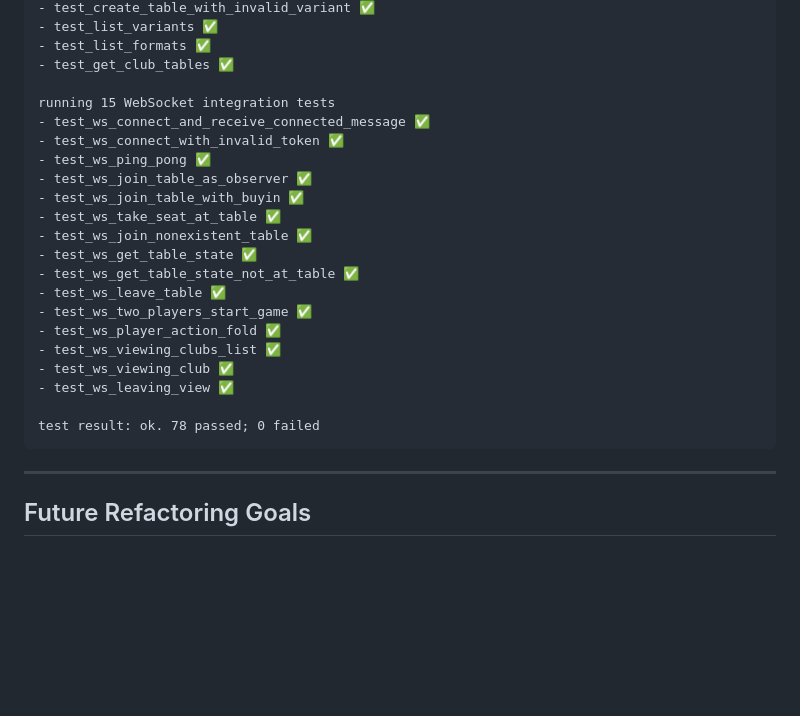
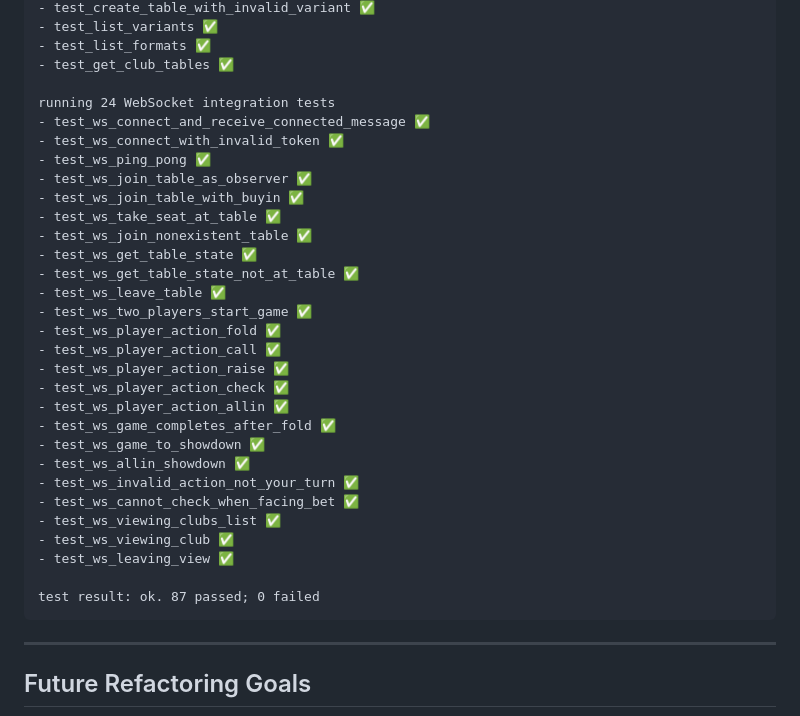
Before and after one commit to Avataren/poker_clubs, a Markdown page: REFACTORING_STATUS.md, the part around one of its changes. Rendered like a GitHub page; blank space fills up the shorter version.

````diff
--- a/REFACTORING_STATUS.md
+++ b/REFACTORING_STATUS.md
@@ -239,7 +271,7 @@ running 17 HTTP API integration tests
 - test_list_formats ✅
 - test_get_club_tables ✅
 
-running 15 WebSocket integration tests
+running 24 WebSocket integration tests
 - test_ws_connect_and_receive_connected_message ✅
 - test_ws_connect_with_invalid_token ✅
 - test_ws_ping_pong ✅
@@ -252,11 +284,20 @@ running 15 WebSocket integration tests
 - test_ws_leave_table ✅
 - test_ws_two_players_start_game ✅
 - test_ws_player_action_fold ✅
+- test_ws_player_action_call ✅
+- test_ws_player_action_raise ✅
+- test_ws_player_action_check ✅
+- test_ws_player_action_allin ✅
+- test_ws_game_completes_after_fold ✅
+- test_ws_game_to_showdown ✅
+- test_ws_allin_showdown ✅
+- test_ws_invalid_action_not_your_turn ✅
+- test_ws_cannot_check_when_facing_bet ✅
 - test_ws_viewing_clubs_list ✅
 - test_ws_viewing_club ✅
 - test_ws_leaving_view ✅
 
-test result: ok. 78 passed; 0 failed
+test result: ok. 87 passed; 0 failed
 ```
 
 ---
````
Also changed, not shown: other parts of REFACTORING_STATUS.md (+32 -0 lines).
